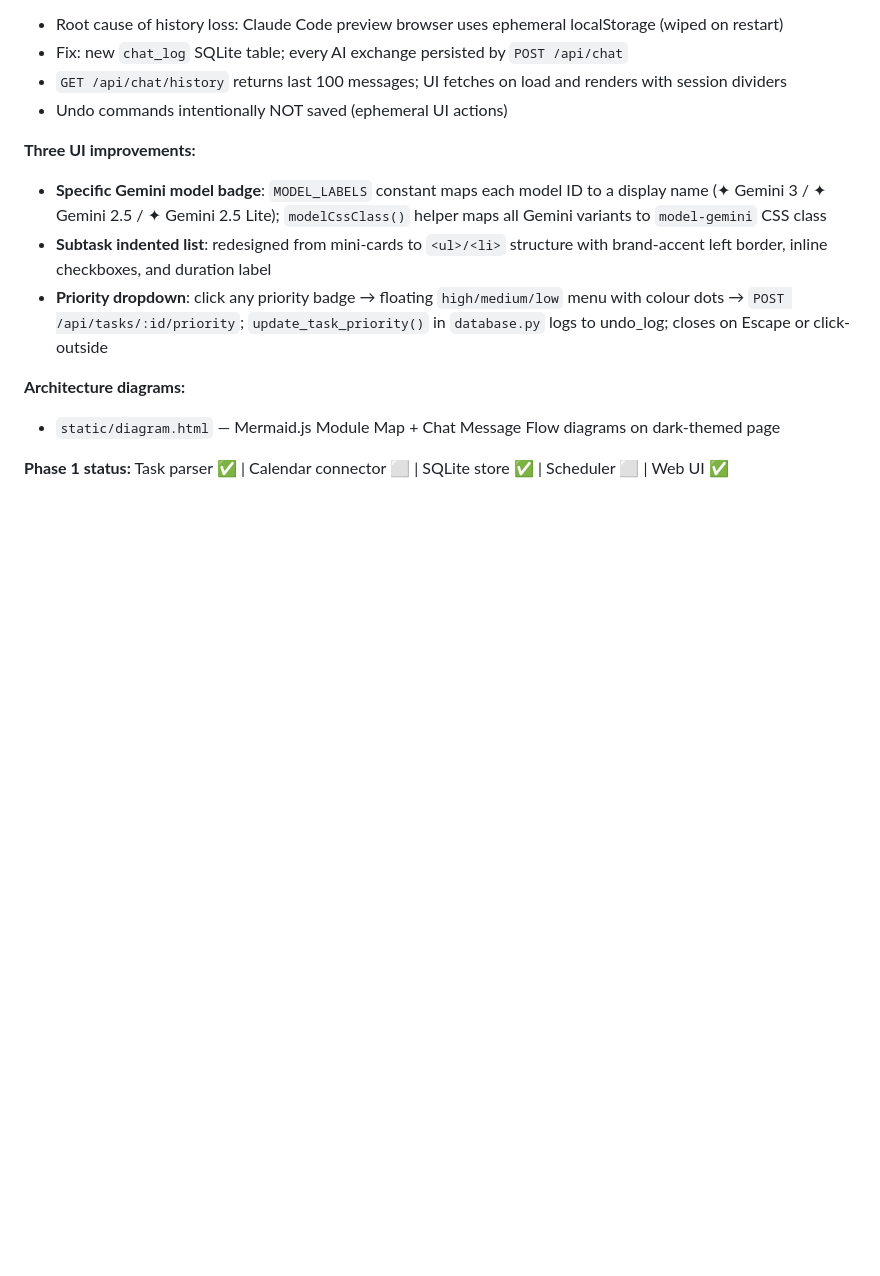
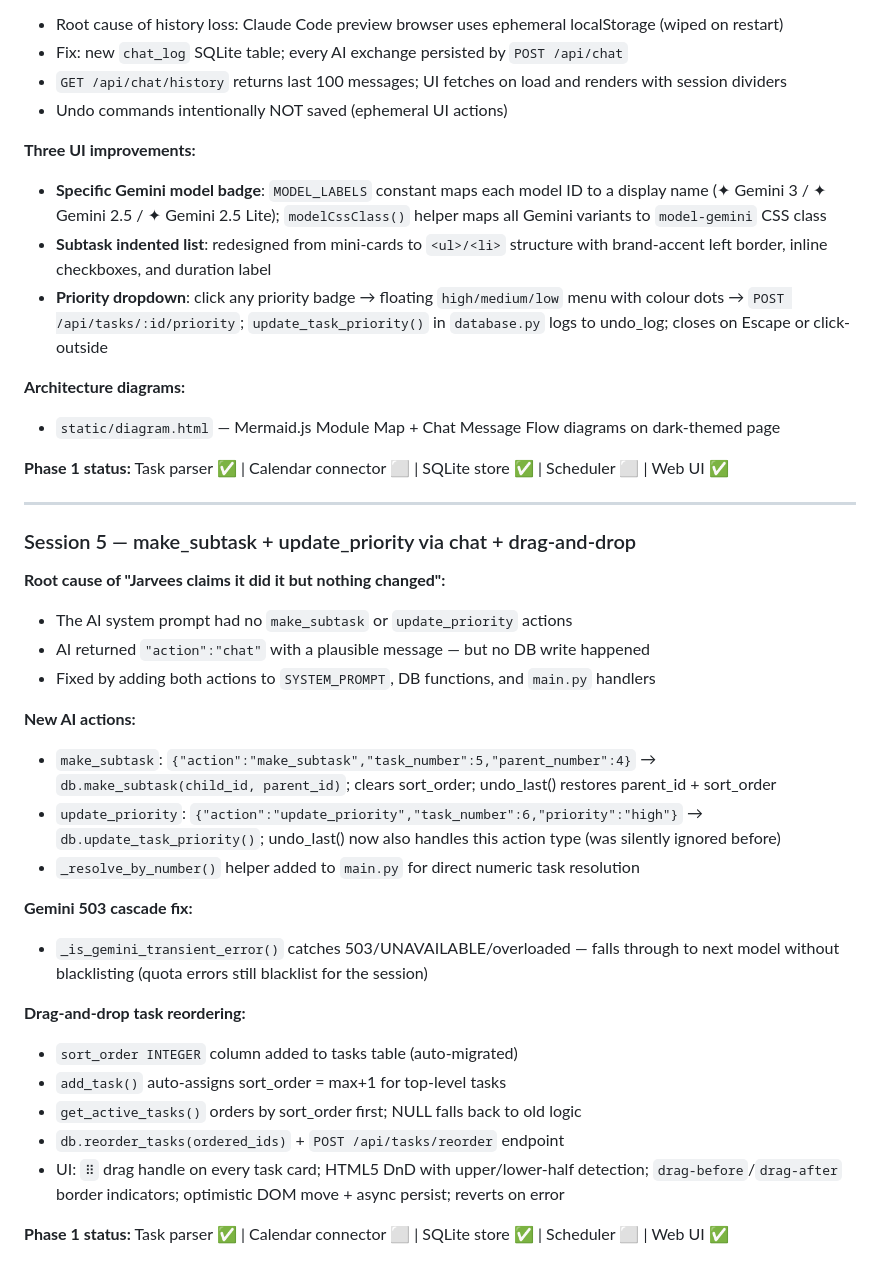
Before and after one commit to utsavbansal93/jarvees-bh-ai, a Markdown page: CLAUDE.md, the part around one of its changes. Rendered like a GitHub page; blank space fills up the shorter version.

```diff
--- a/CLAUDE.md
+++ b/CLAUDE.md
@@ -283,3 +284,29 @@ Key files:
 - `static/diagram.html` — Mermaid.js Module Map + Chat Message Flow diagrams on dark-themed page
 
 **Phase 1 status:** Task parser ✅ | Calendar connector ⬜ | SQLite store ✅ | Scheduler ⬜ | Web UI ✅
+
+---
+
+### Session 5 — make_subtask + update_priority via chat + drag-and-drop
+
+**Root cause of "Jarvees claims it did it but nothing changed":**
+- The AI system prompt had no `make_subtask` or `update_priority` actions
+- AI returned `"action":"chat"` with a plausible message — but no DB write happened
+- Fixed by adding both actions to `SYSTEM_PROMPT`, DB functions, and `main.py` handlers
+
+**New AI actions:**
+- `make_subtask`: `{"action":"make_subtask","task_number":5,"parent_number":4}` → `db.make_subtask(child_id, parent_id)`; clears sort_order; undo_last() restores parent_id + sort_order
+- `update_priority`: `{"action":"update_priority","task_number":6,"priority":"high"}` → `db.update_task_priority()`; undo_last() now also handles this action type (was silently ignored before)
+- `_resolve_by_number()` helper added to `main.py` for direct numeric task resolution
+
+**Gemini 503 cascade fix:**
+- `_is_gemini_transient_error()` catches 503/UNAVAILABLE/overloaded — falls through to next model without blacklisting (quota errors still blacklist for the session)
+
+**Drag-and-drop task reordering:**
+- `sort_order INTEGER` column added to tasks table (auto-migrated)
+- `add_task()` auto-assigns sort_order = max+1 for top-level tasks
+- `get_active_tasks()` orders by sort_order first; NULL falls back to old logic
+- `db.reorder_tasks(ordered_ids)` + `POST /api/tasks/reorder` endpoint
+- UI: `⠿` drag handle on every task card; HTML5 DnD with upper/lower-half detection; `drag-before`/`drag-after` border indicators; optimistic DOM move + async persist; reverts on error
+
+**Phase 1 status:** Task parser ✅ | Calendar connector ⬜ | SQLite store ✅ | Scheduler ⬜ | Web UI ✅
```
Also changed, not shown: other parts of CLAUDE.md (+7 -6 lines), CHANGELOG.md (+21 -0 lines).
